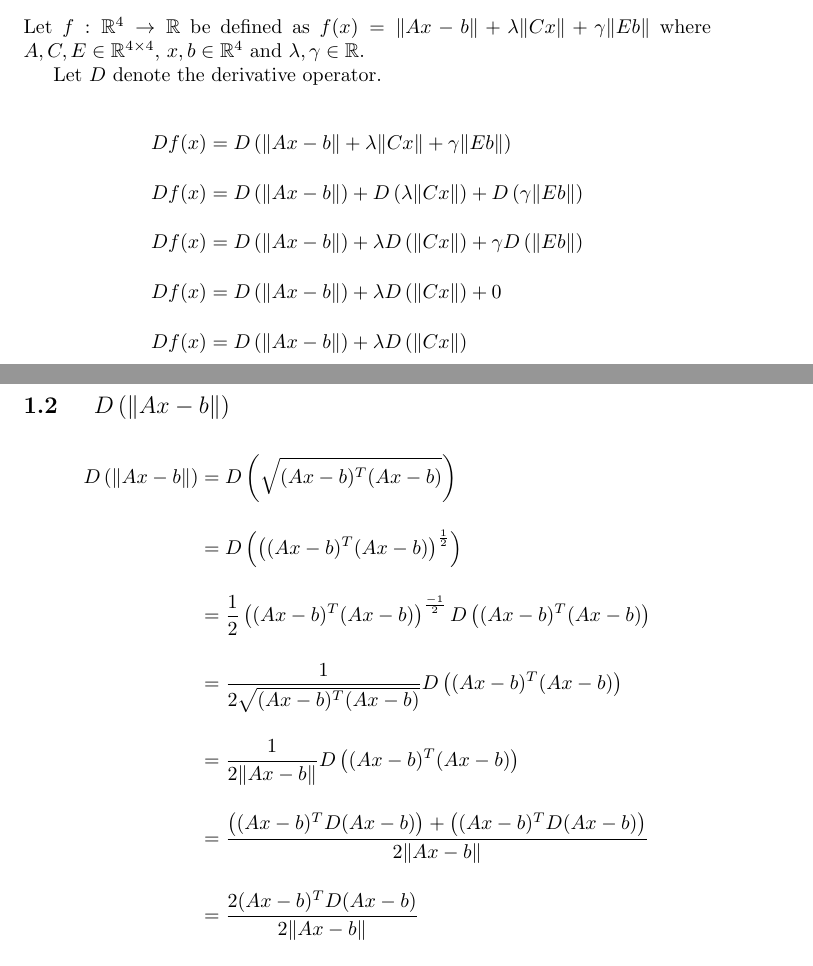
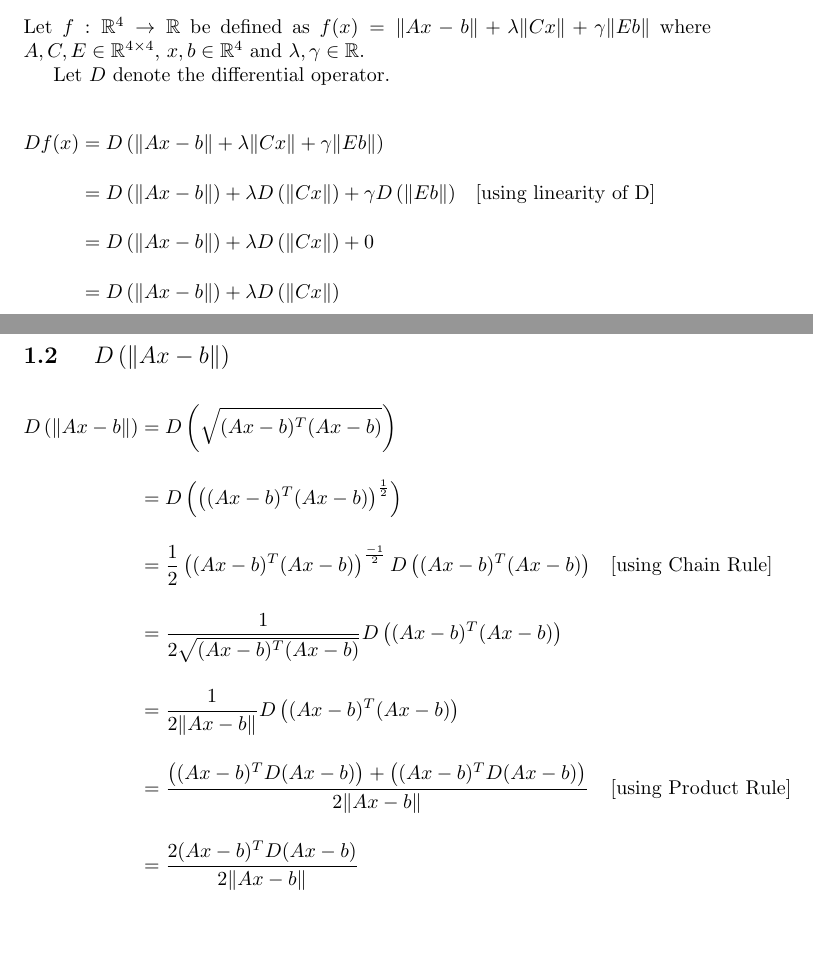
Before and after one commit to kimlaberinto/course-optimization-techniques, a LaTeX document (A1/A1_LaberintoKim.tex): two parts of pages 2 and 3 of 3, joined at a grey line, cut so that both start at the same text, the shorter picture padded with empty space. Compiled offline with pdfLaTeX.

Commit message:
Update with notes

```diff
--- a/A1/A1_LaberintoKim.tex
+++ b/A1/A1_LaberintoKim.tex
@@ -17,14 +17,13 @@
 
     Let $f: \mathbb{R}^4 \rightarrow \mathbb{R}$ be defined as $f(x) = \| Ax - b \| + \lambda \| Cx \| + \gamma \| Eb \|$ where $A, C, E \in \mathbb{R}^{4 \times 4}$, $x,b \in \mathbb{R}^4$ and $\lambda,\gamma \in \mathbb{R}$.
 
-    Let $D$ denote the derivative operator.
+    Let $D$ denote the differential operator.
 
     \begin{align*}
-    Df(x) &= D \left( \| Ax - b \| + \lambda \| Cx \| + \gamma \| Eb \| \right) \\
-    Df(x) &= D \left( \| Ax - b \| \right) +  D \left(\lambda \| Cx \| \right) +  D \left(\gamma \| Eb \| \right) \\
-    Df(x) &= D \left( \| Ax - b \| \right) +  \lambda D \left( \| Cx \| \right) +  \gamma D \left( \| Eb \| \right) \\
-    Df(x) &= D \left( \| Ax - b \| \right) +  \lambda D \left( \| Cx \| \right) +  0 \\
-    Df(x) &= D \left( \| Ax - b \| \right) +  \lambda D \left( \| Cx \| \right) \\
+    Df(x) &= D \left( \| Ax - b \| + \lambda \| Cx \| + \gamma \| Eb \| \right) &\\
+    &= D \left( \| Ax - b \| \right) +  \lambda D \left( \| Cx \| \right) +  \gamma D \left( \| Eb \| \right) & \parbox[c]{0.4\linewidth}{[using linearity of D]}\\
+    &= D \left( \| Ax - b \| \right) +  \lambda D \left( \| Cx \| \right) +  0 &\\
+    &= D \left( \| Ax - b \| \right) +  \lambda D \left( \| Cx \| \right) &\\
     \end{align*}
 
     \subsection{ $D \left(\| Cx \| \right)$ }
@@ -38,10 +37,10 @@
     \begin{align*}
         D\left( \| Ax-b \| \right) &= D \left( \sqrt{(Ax-b)^T (Ax-b)} \right) \\
         &= D \left( \left( (Ax-b)^T (Ax-b) \right)^{\frac{1}{2}} \right) \\
-        &= \frac{1}{2} \left((Ax-b)^T (Ax-b) \right)^{\frac{-1}{2}} D \left( (Ax-b)^T (Ax-b) \right) \\
+        &= \frac{1}{2} \left((Ax-b)^T (Ax-b) \right)^{\frac{-1}{2}} D \left( (Ax-b)^T (Ax-b) \right) & \parbox[c]{0.4\linewidth}{[using Chain Rule]} \\
         &= \frac{1}{2 \sqrt { (Ax-b)^T (Ax-b) }} D \left( (Ax-b)^T (Ax-b) \right) \\
         &= \frac{1}{2 \| Ax-b \| } D \left( (Ax-b)^T (Ax-b) \right) \\
-        &= \frac{ \left( (Ax-b)^T D(Ax-b) \right) + \left( (Ax-b)^T D(Ax-b) \right) }{2 \| Ax-b \| } \\
+        &= \frac{ \left( (Ax-b)^T D(Ax-b) \right) + \left( (Ax-b)^T D(Ax-b) \right) }{2 \| Ax-b \| } & \parbox[c]{0.4\linewidth}{[using Product Rule]} \\
         &= \frac{ 2(Ax-b)^T D(Ax-b) }{2 \| Ax-b \| } \\
         &= \frac{ 2(Ax-b)^T A }{2 \| Ax-b \| } \\
         &= \frac{ (Ax-b)^T A }{\| Ax-b \| }
```
